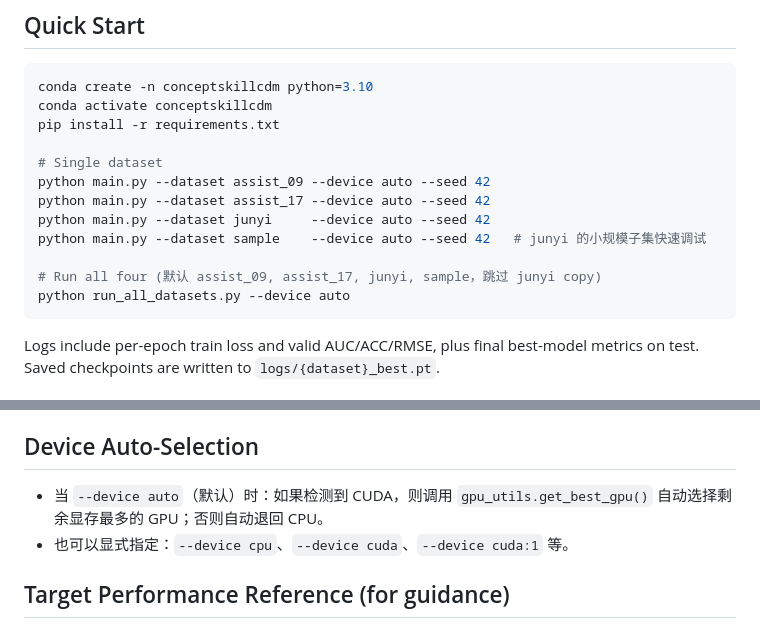
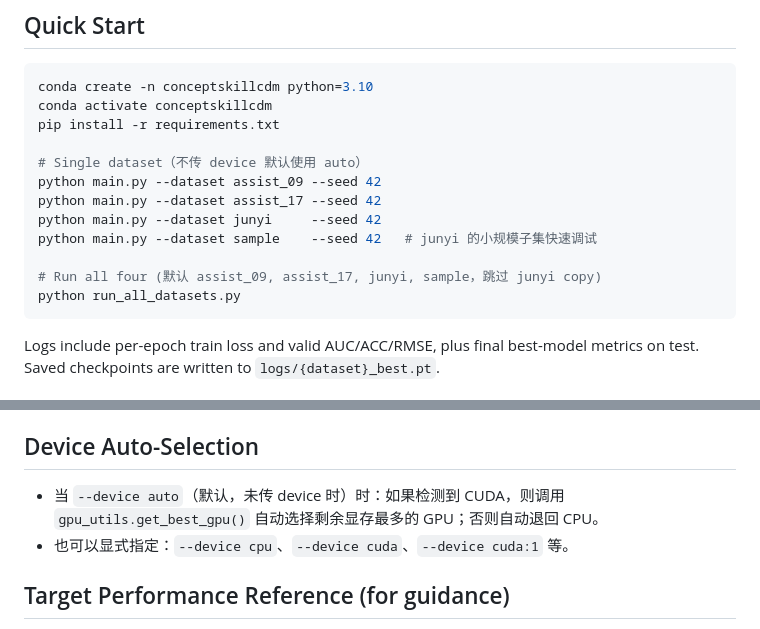
Before and after one commit to Zsh123456-BOOP/ConceptSkillCDM, a Markdown page: README.md, 2 parts joined by grey strips. GitHub-like rendering.

Commit message:
调整gpu

````diff
--- a/README.md
+++ b/README.md
@@ -51,14 +51,14 @@ conda create -n conceptskillcdm python=3.10
 conda activate conceptskillcdm
 pip install -r requirements.txt
 
-# Single dataset
-python main.py --dataset assist_09 --device auto --seed 42
-python main.py --dataset assist_17 --device auto --seed 42
-python main.py --dataset junyi     --device auto --seed 42
-python main.py --dataset sample    --device auto --seed 42   # junyi 的小规模子集快速调试
+# Single dataset（不传 device 默认使用 auto）
+python main.py --dataset assist_09 --seed 42
+python main.py --dataset assist_17 --seed 42
+python main.py --dataset junyi     --seed 42
+python main.py --dataset sample    --seed 42   # junyi 的小规模子集快速调试
 
 # Run all four (默认 assist_09, assist_17, junyi, sample，跳过 junyi copy)
-python run_all_datasets.py --device auto
+python run_all_datasets.py
 ```
 
 Logs include per-epoch train loss and valid AUC/ACC/RMSE, plus final best-model metrics on test. Saved checkpoints are written to `logs/{dataset}_best.pt`.
@@ -69,7 +69,7 @@ Logs include per-epoch train loss and valid AUC/ACC/RMSE, plus final best-model
 - `junyi copy` 只是人工备份目录，任何脚本默认都不会使用；仅当你手动指定 `--dataset "junyi copy"` 时才会加载。
 
 ## Device Auto-Selection
-- 当 `--device auto`（默认）时：如果检测到 CUDA，则调用 `gpu_utils.get_best_gpu()` 自动选择剩余显存最多的 GPU；否则自动退回 CPU。
+- 当 `--device auto`（默认，未传 device 时）时：如果检测到 CUDA，则调用 `gpu_utils.get_best_gpu()` 自动选择剩余显存最多的 GPU；否则自动退回 CPU。
 - 也可以显式指定：`--device cpu`、`--device cuda`、`--device cuda:1` 等。
 
 ## Target Performance Reference (for guidance)
````
